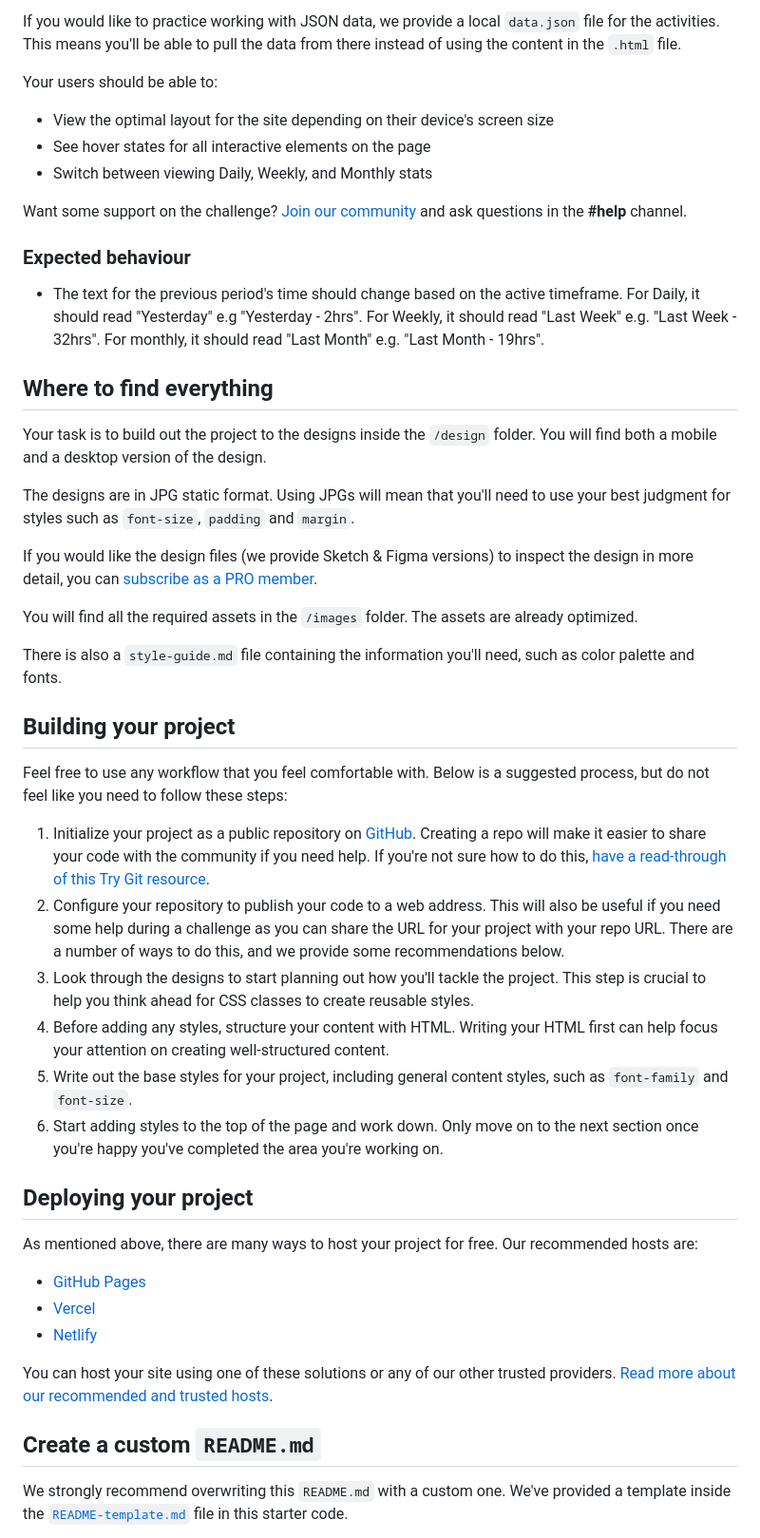
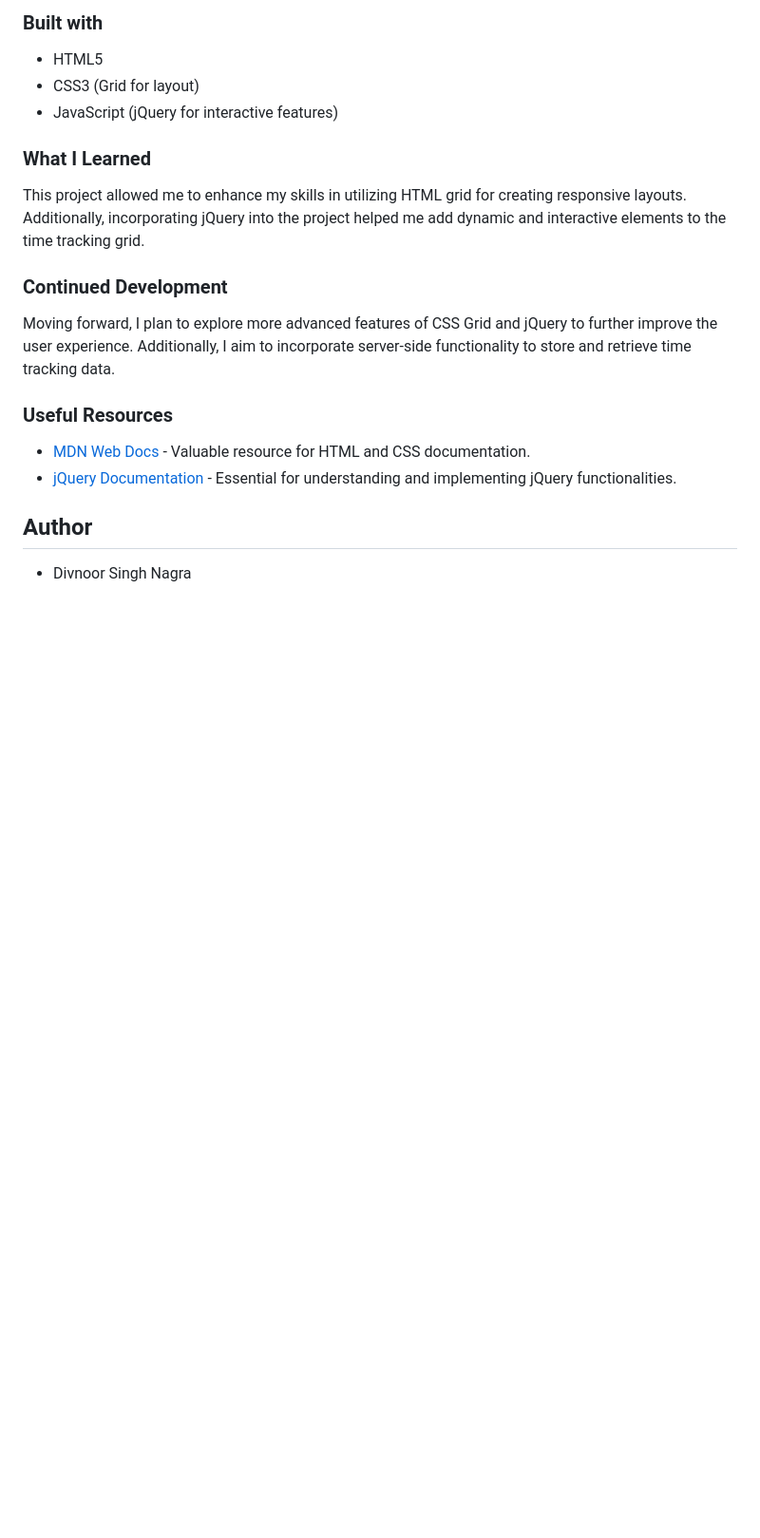
Before and after one commit to Divnoor-4602/time-tracking-dashboard-grid-frontendmentor, a Markdown page: README.md, the part around the change printed below. Shown: that part at 95% size. Drawn GitHub-style; blank space fills up the shorter version.

Commit message:
final commit complete project

```diff
--- a/README.md
+++ b/README.md
@@ -18,52 +18,24 @@ You can use any tools you like to help you complete the challenge. So if you've
 
-If you would like to practice working with JSON data, we provide a local `data.json` file for the activities. This means you'll be able to pull the data from there instead of using the content in the `.html` file.
+### Built with
 
-Your users should be able to:
+- HTML5
+- CSS3 (Grid for layout)
+- JavaScript (jQuery for interactive features)
 
-- View the optimal layout for the site depending on their device's screen size
-- See hover states for all interactive elements on the page
-- Switch between viewing Daily, Weekly, and Monthly stats
+### What I Learned
 
-Want some support on the challenge? [Join our community](https://www.frontendmentor.io/community) and ask questions in the **#help** channel.
+This project allowed me to enhance my skills in utilizing HTML grid for creating responsive layouts. Additionally, incorporating jQuery into the project helped me add dynamic and interactive elements to the time tracking grid.
 
-### Expected behaviour
+### Continued Development
 
-- The text for the previous period's time should change based on the active timeframe. For Daily, it should read "Yesterday" e.g "Yesterday - 2hrs". For Weekly, it should read "Last Week" e.g. "Last Week - 32hrs". For monthly, it should read "Last Month" e.g. "Last Month - 19hrs".
+Moving forward, I plan to explore more advanced features of CSS Grid and jQuery to further improve the user experience. Additionally, I aim to incorporate server-side functionality to store and retrieve time tracking data.
 
-## Where to find everything
+### Useful Resources
 
-Your task is to build out the project to the designs inside the `/design` folder. You will find both a mobile and a desktop version of the design.
+- [MDN Web Docs](https://developer.mozilla.org/en-US/docs/Web) - Valuable resource for HTML and CSS documentation.
+- [jQuery Documentation](https://api.jquery.com/) - Essential for understanding and implementing jQuery functionalities.
 
-The designs are in JPG static format. Using JPGs will mean that you'll need to use your best judgment for styles such as `font-size`, `padding` and `margin`.
+## Author
 
-If you would like the design files (we provide Sketch & Figma versions) to inspect the design in more detail, you can [subscribe as a PRO member](https://www.frontendmentor.io/pro).
+- Divnoor Singh Nagra
 
-You will find all the required assets in the `/images` folder. The assets are already optimized.
-
-There is also a `style-guide.md` file containing the information you'll need, such as color palette and fonts.
-
-## Building your project
-
-Feel free to use any workflow that you feel comfortable with. Below is a suggested process, but do not feel like you need to follow these steps:
-
-1. Initialize your project as a public repository on [GitHub](https://github.com/). Creating a repo will make it easier to share your code with the community if you need help. If you're not sure how to do this, [have a read-through of this Try Git resource](https://try.github.io/).
-2. Configure your repository to publish your code to a web address. This will also be useful if you need some help during a challenge as you can share the URL for your project with your repo URL. There are a number of ways to do this, and we provide some recommendations below.
-3. Look through the designs to start planning out how you'll tackle the project. This step is crucial to help you think ahead for CSS classes to create reusable styles.
-4. Before adding any styles, structure your content with HTML. Writing your HTML first can help focus your attention on creating well-structured content.
-5. Write out the base styles for your project, including general content styles, such as `font-family` and `font-size`.
-6. Start adding styles to the top of the page and work down. Only move on to the next section once you're happy you've completed the area you're working on.
-
-## Deploying your project
-
-As mentioned above, there are many ways to host your project for free. Our recommended hosts are:
-
-- [GitHub Pages](https://pages.github.com/)
-- [Vercel](https://vercel.com/)
-- [Netlify](https://www.netlify.com/)
-
-You can host your site using one of these solutions or any of our other trusted providers. [Read more about our recommended and trusted hosts](https://medium.com/frontend-mentor/frontend-mentor-trusted-hosting-providers-bf000dfebe).
-
-## Create a custom `README.md`
-
-We strongly recommend overwriting this `README.md` with a custom one. We've provided a template inside the [`README-template.md`](./README-template.md) file in this starter code.
-
```
Also changed, not shown: other parts of README.md (+10 -39 lines), image.png (added).
